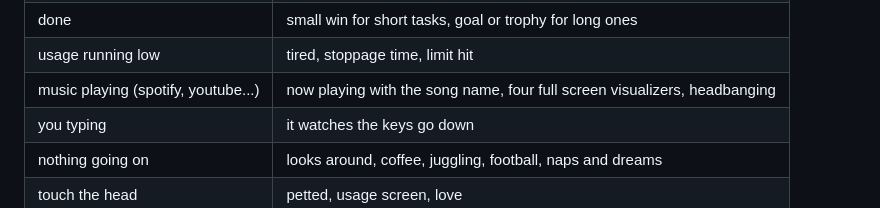
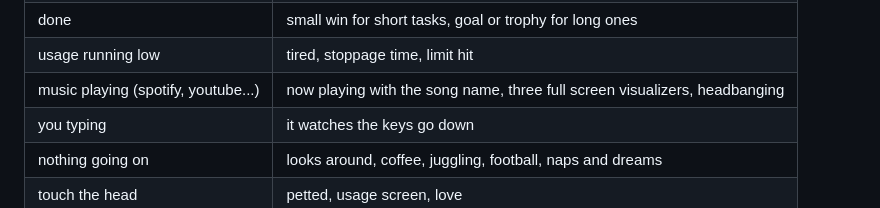
Before and after one commit to deepakpopli/tinyclawd, a Markdown page: README.md, the part around the change. Drawn GitHub-style.

Commit message:
docs:three visualizers

```diff
--- a/README.md
+++ b/README.md
@@ -30,7 +30,7 @@ fan-made project, not affiliated with Anthropic.
 | context compacted | squish |
 | done | small win for short tasks, goal or trophy for long ones |
 | usage running low | tired, stoppage time, limit hit |
-| music playing (spotify, youtube...) | now playing with the song name, four full screen visualizers, headbanging |
+| music playing (spotify, youtube...) | now playing with the song name, three full screen visualizers, headbanging |
 | you typing | it watches the keys go down |
 | nothing going on | looks around, coffee, juggling, football, naps and dreams |
 | touch the head | petted, usage screen, love |
```
